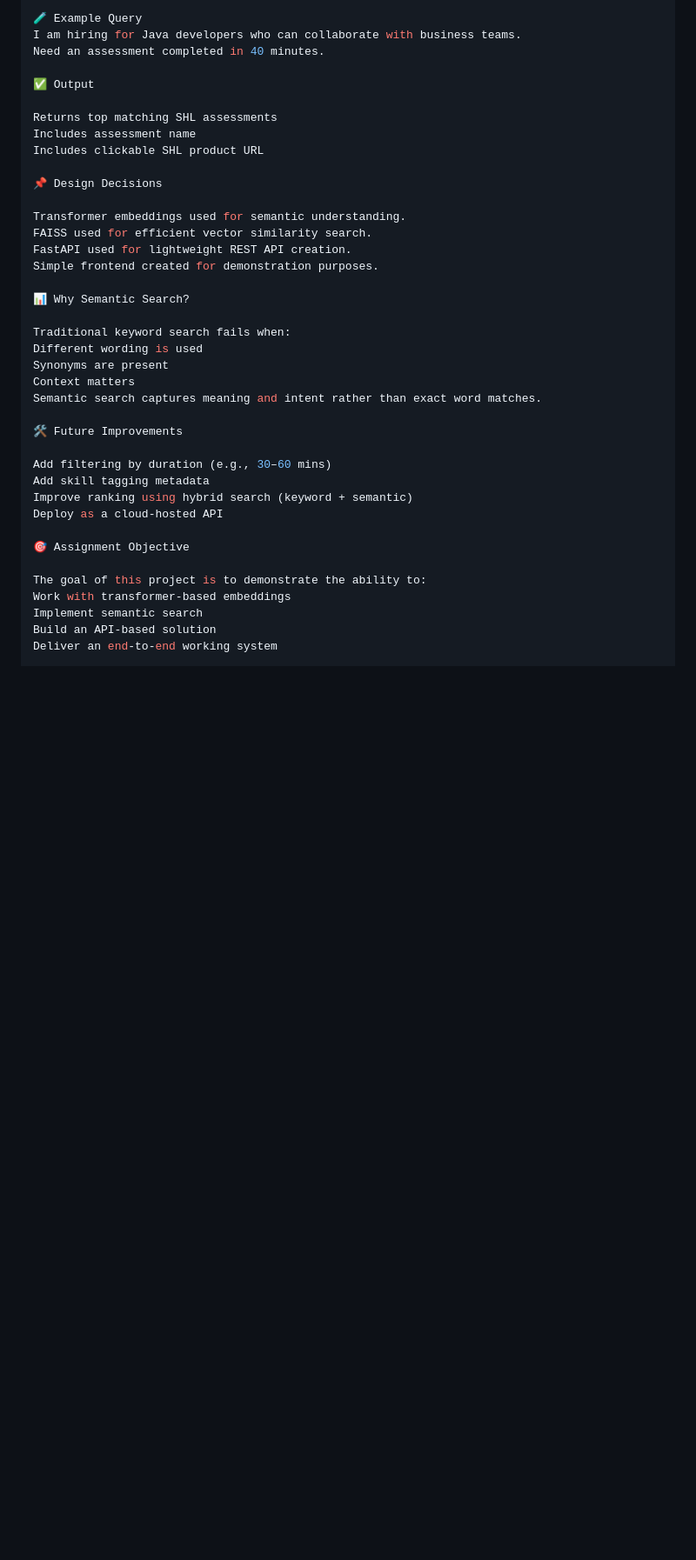
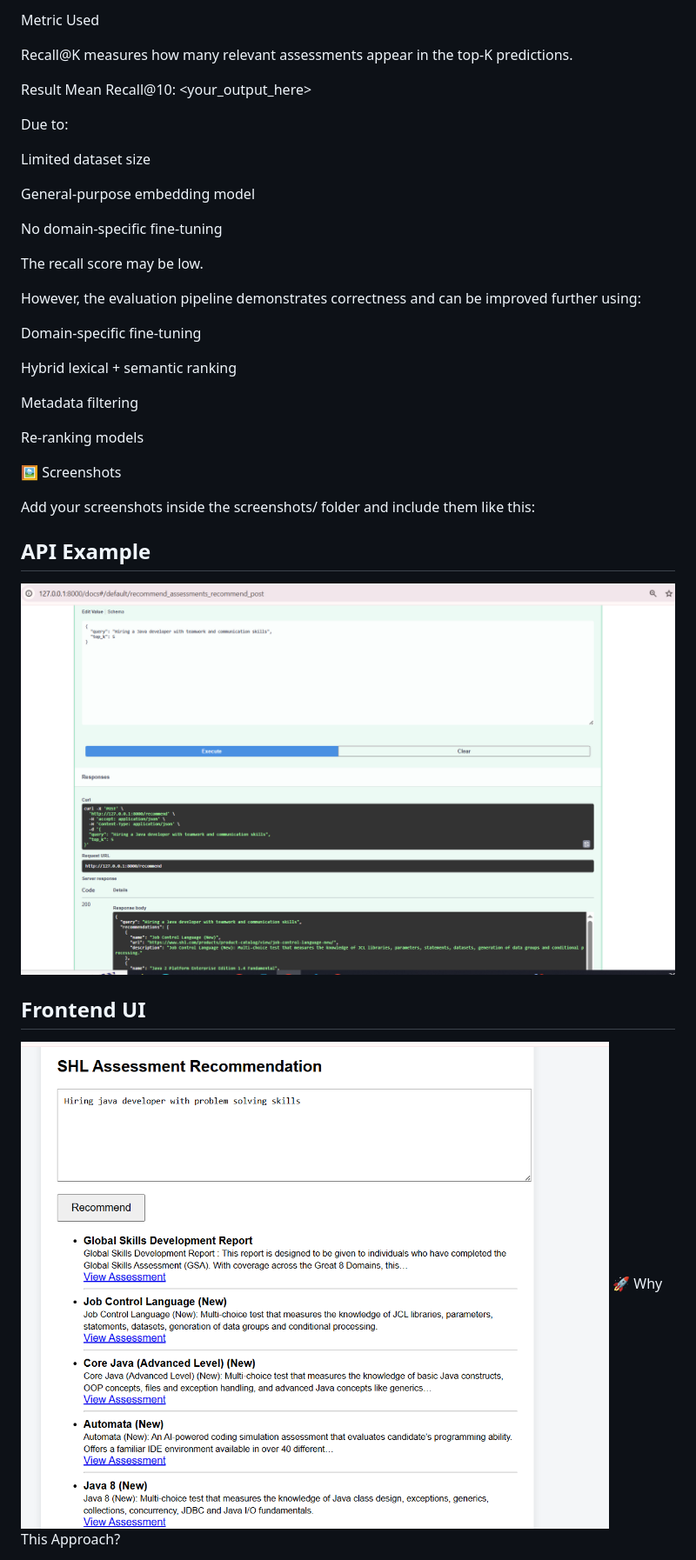
Before and after one commit to ksshalini098/shl-assessment-recommendation, a Markdown page: README.md, the part around one of its changes. Shown at 87% size. GitHub-like rendering; pictures changed too: screenshots/frontend_ui.png (added), screenshots/swagger_api.png (added); blank space fills up the shorter version.

Commit message:
Added screenshots

```diff
--- a/README.md
+++ b/README.md
@@ -100,40 +117,39 @@ in your browser.
 
-🧪 Example Query
-I am hiring for Java developers who can collaborate with business teams.
-Need an assessment completed in 40 minutes.
+Metric Used
 
-✅ Output
+Recall@K measures how many relevant assessments appear in the top-K predictions.
 
-Returns top matching SHL assessments
-Includes assessment name
-Includes clickable SHL product URL
+Result
+Mean Recall@10: <your_output_here>
 
-📌 Design Decisions
+Due to:
 
-Transformer embeddings used for semantic understanding.
-FAISS used for efficient vector similarity search.
-FastAPI used for lightweight REST API creation.
-Simple frontend created for demonstration purposes.
+Limited dataset size
 
-📊 Why Semantic Search?
+General-purpose embedding model
 
-Traditional keyword search fails when:
-Different wording is used
-Synonyms are present
-Context matters
-Semantic search captures meaning and intent rather than exact word matches.
+No domain-specific fine-tuning
 
-🛠️ Future Improvements
+The recall score may be low.
 
-Add filtering by duration (e.g., 30–60 mins)
-Add skill tagging metadata
-Improve ranking using hybrid search (keyword + semantic)
-Deploy as a cloud-hosted API
+However, the evaluation pipeline demonstrates correctness and can be improved further using:
 
-🎯 Assignment Objective
+Domain-specific fine-tuning
 
-The goal of this project is to demonstrate the ability to:
-Work with transformer-based embeddings
-Implement semantic search
-Build an API-based solution
-Deliver an end-to-end working system
+Hybrid lexical + semantic ranking
+
+Metadata filtering
+
+Re-ranking models
+
+🖼️ Screenshots
+
+Add your screenshots inside the screenshots/ folder and include them like this:
+
+## API Example
+![API Screenshot](screenshots/swagger_api.png)
+
+## Frontend UI
+![Frontend Screenshot](screenshots/frontend_ui.png)
+🚀 Why This Approach?
+
```
Also changed, not shown: other parts of README.md (+124 -61 lines), screenshots/api_docs.png (deleted), screenshots/evaluation_result.png (added), screenshots/frontend.png (deleted), 12 other files.
